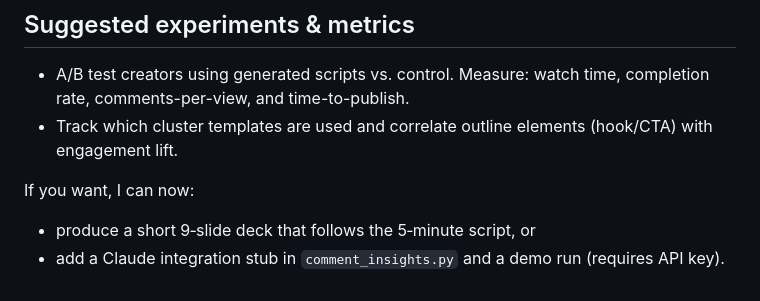
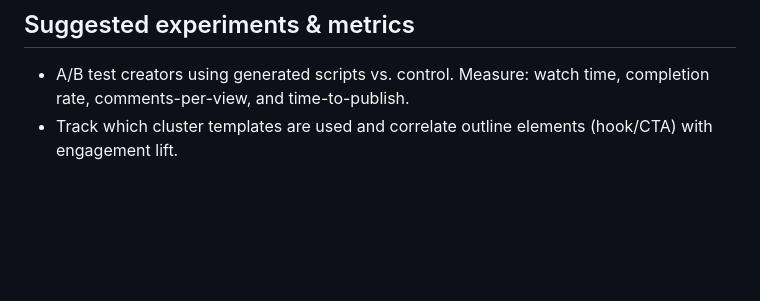
Before and after one commit to nhiphamletinh/tiktok_content_generator, a Markdown page: README.md, the part around the change. GitHub-like rendering; blank space fills up the shorter version.

```diff
--- a/README.md
+++ b/README.md
@@ -175,8 +175,3 @@ To adapt the LLM step to Claude, replace the Ollama invocation in `comment_insig
 
 - A/B test creators using generated scripts vs. control. Measure: watch time, completion rate, comments-per-view, and time-to-publish.
 - Track which cluster templates are used and correlate outline elements (hook/CTA) with engagement lift.
-
-
-If you want, I can now:
-- produce a short 9‑slide deck that follows the 5‑minute script, or
-- add a Claude integration stub in `comment_insights.py` and a demo run (requires API key).
```
